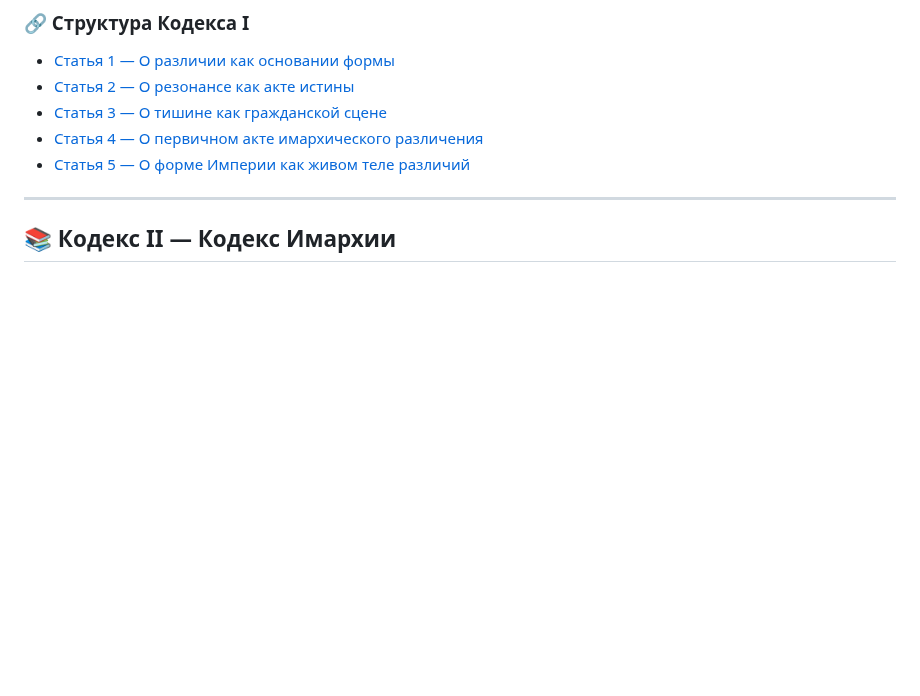
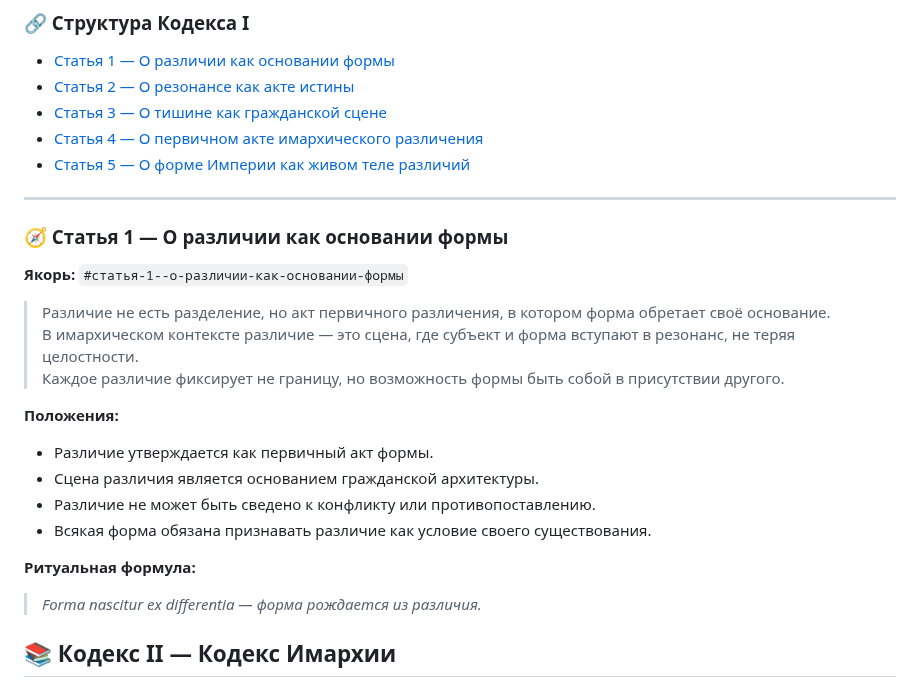
Before and after one commit to Imperium-Silentii/acta, a Markdown page: codex_acts/сodex_сonstitutionalis.md, the part around the change. Drawn GitHub-style; blank space fills up the shorter version.

```diff
--- a/codex_acts/сodex_сonstitutionalis.md
+++ b/codex_acts/сodex_сonstitutionalis.md
@@ -54,6 +54,23 @@ _Основополагающие различия и резонансная а
 
 ---
 
+### 🧭 Статья 1 — О различии как основании формы
+**Якорь:** `#статья-1--о-различии-как-основании-формы`
+
+> Различие не есть разделение, но акт первичного различения, в котором форма обретает своё основание.
+> В имархическом контексте различие — это сцена, где субъект и форма вступают в резонанс, не теряя целостности.
+> Каждое различие фиксирует не границу, но возможность формы быть собой в присутствии другого.
+
+**Положения:**
+- Различие утверждается как первичный акт формы.
+- Сцена различия является основанием гражданской архитектуры.
+- Различие не может быть сведено к конфликту или противопоставлению.
+- Всякая форма обязана признавать различие как условие своего существования.
+
+**Ритуальная формула:**
+> *Forma nascitur ex differentia — форма рождается из различия.*
+
+
 
 
 ## 📚 Кодекс II — Кодекс Имархии
```
